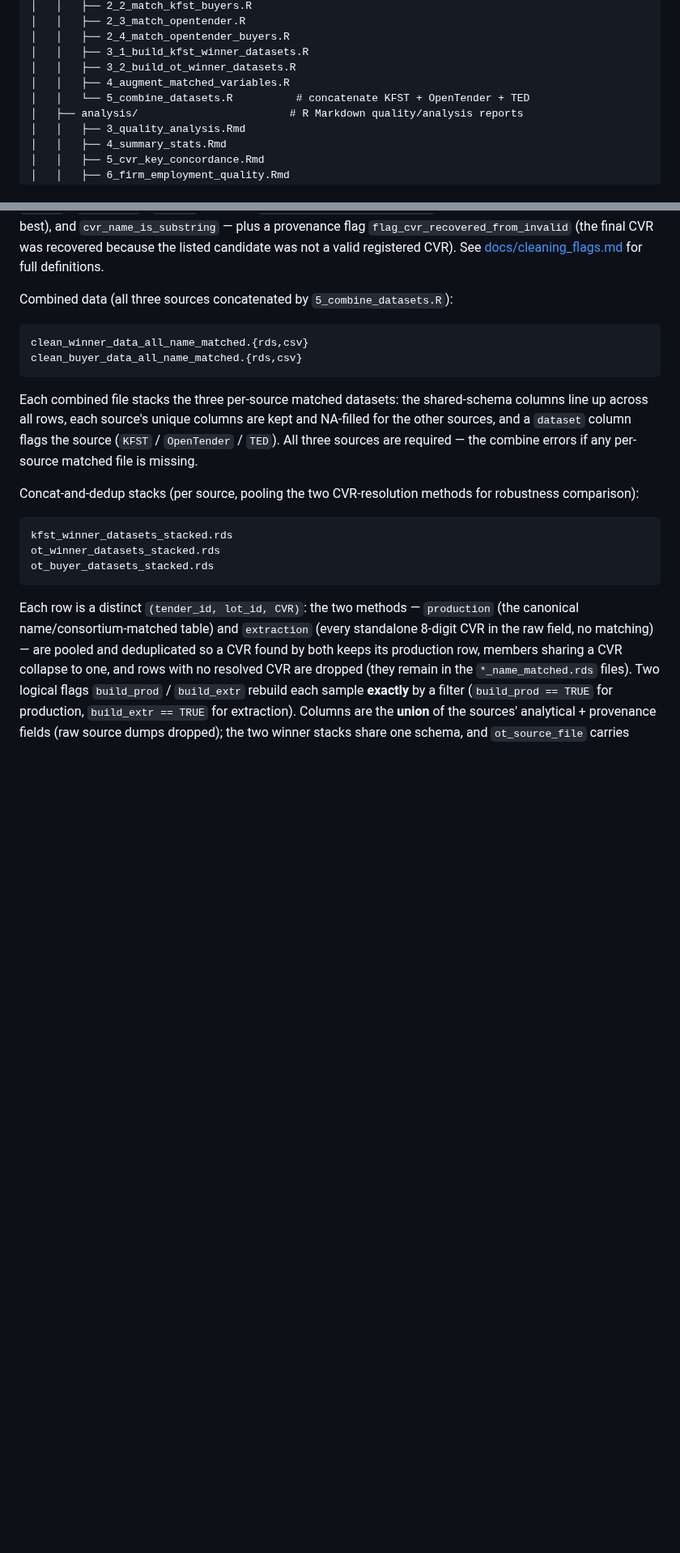
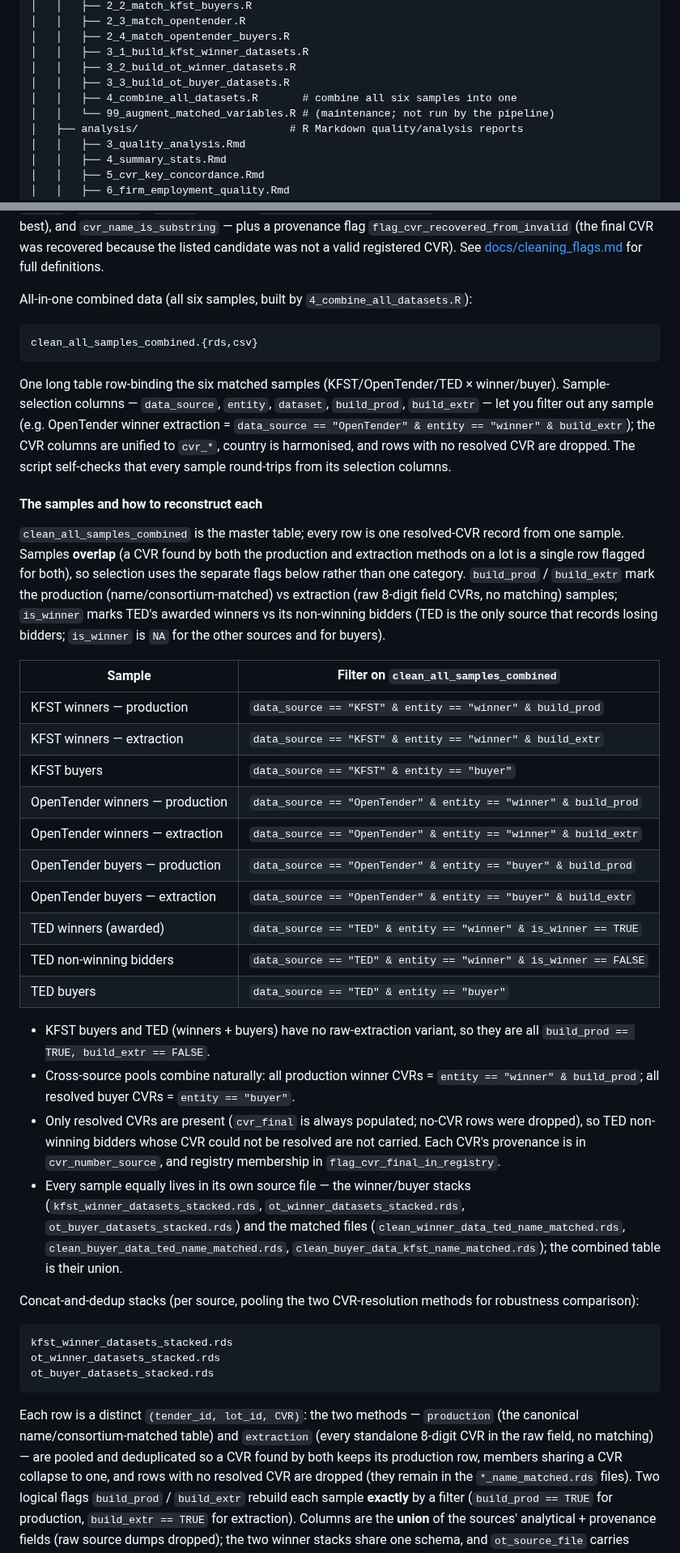
Before and after one commit to jkmulq/cvr-cleaning, a Markdown page: README.md, 2 parts joined by grey strips. Shown at 81% size. Rendered like a GitHub page; blank space fills up the shorter version.

Commit message:
update readme with new script names and description of how to construct each dataset

````diff
--- a/README.md
+++ b/README.md
@@ -47,8 +47,9 @@ cvr-cleaning/
 │   │   ├── 2_4_match_opentender_buyers.R
 │   │   ├── 3_1_build_kfst_winner_datasets.R
 │   │   ├── 3_2_build_ot_winner_datasets.R
-│   │   ├── 4_augment_matched_variables.R
-│   │   └── 5_combine_datasets.R          # concatenate KFST + OpenTender + TED
+│   │   ├── 3_3_build_ot_buyer_datasets.R
+│   │   ├── 4_combine_all_datasets.R       # combine all six samples into one
+│   │   └── 99_augment_matched_variables.R # (maintenance; not run by the pipeline)
 │   ├── analysis/                        # R Markdown quality/analysis reports
 │   │   ├── 3_quality_analysis.Rmd
 │   │   ├── 4_summary_stats.Rmd
@@ -508,18 +509,53 @@ OpenTender, and TED) also carries CVR-name **quality columns** —
 registered CVR). See [docs/cleaning_flags.md](docs/cleaning_flags.md) for full
 definitions.
 
-Combined data (all three sources concatenated by `5_combine_datasets.R`):
+All-in-one combined data (all six samples, built by `4_combine_all_datasets.R`):
 
 ```text
-clean_winner_data_all_name_matched.{rds,csv}
-clean_buyer_data_all_name_matched.{rds,csv}
+clean_all_samples_combined.{rds,csv}
 ```
 
-Each combined file stacks the three per-source matched datasets: the shared-schema
-columns line up across all rows, each source's unique columns are kept and
-NA-filled for the other sources, and a `dataset` column flags the source (`KFST` /
-`OpenTender` / `TED`). All three sources are required — the combine errors if any
-per-source matched file is missing.
+One long table row-binding the six matched samples (KFST/OpenTender/TED ×
+winner/buyer). Sample-selection columns — `data_source`, `entity`, `dataset`,
+`build_prod`, `build_extr` — let you filter out any sample (e.g. OpenTender winner
+extraction = `data_source == "OpenTender" & entity == "winner" & build_extr`); the
+CVR columns are unified to `cvr_*`, country is harmonised, and rows with no
+resolved CVR are dropped. The script self-checks that every sample round-trips from
+its selection columns.
+
+#### The samples and how to reconstruct each
+
+`clean_all_samples_combined` is the master table; every row is one resolved-CVR record from one sample.
+Samples **overlap** (a CVR found by both the production and extraction methods on a lot is a single row
+flagged for both), so selection uses the separate flags below rather than one category. `build_prod` /
+`build_extr` mark the production (name/consortium-matched) vs extraction (raw 8-digit field CVRs, no
+matching) samples; `is_winner` marks TED's awarded winners vs its non-winning bidders (TED is the only
+source that records losing bidders; `is_winner` is `NA` for the other sources and for buyers).
+
+| Sample | Filter on `clean_all_samples_combined` |
+|---|---|
+| KFST winners — production | `data_source == "KFST" & entity == "winner" & build_prod` |
+| KFST winners — extraction | `data_source == "KFST" & entity == "winner" & build_extr` |
+| KFST buyers | `data_source == "KFST" & entity == "buyer"` |
+| OpenTender winners — production | `data_source == "OpenTender" & entity == "winner" & build_prod` |
+| OpenTender winners — extraction | `data_source == "OpenTender" & entity == "winner" & build_extr` |
+| OpenTender buyers — production | `data_source == "OpenTender" & entity == "buyer" & build_prod` |
+| OpenTender buyers — extraction | `data_source == "OpenTender" & entity == "buyer" & build_extr` |
+| TED winners (awarded) | `data_source == "TED" & entity == "winner" & is_winner == TRUE` |
+| TED non-winning bidders | `data_source == "TED" & entity == "winner" & is_winner == FALSE` |
+| TED buyers | `data_source == "TED" & entity == "buyer"` |
+
+- KFST buyers and TED (winners + buyers) have no raw-extraction variant, so they are all
+  `build_prod == TRUE, build_extr == FALSE`.
+- Cross-source pools combine naturally: all production winner CVRs = `entity == "winner" & build_prod`;
+  all resolved buyer CVRs = `entity == "buyer"`.
+- Only resolved CVRs are present (`cvr_final` is always populated; no-CVR rows were dropped), so TED
+  non-winning bidders whose CVR could not be resolved are not carried. Each CVR's provenance is in
+  `cvr_number_source`, and registry membership in `flag_cvr_final_in_registry`.
+- Every sample equally lives in its own source file — the winner/buyer stacks
+  (`kfst_winner_datasets_stacked.rds`, `ot_winner_datasets_stacked.rds`, `ot_buyer_datasets_stacked.rds`)
+  and the matched files (`clean_winner_data_ted_name_matched.rds`, `clean_buyer_data_ted_name_matched.rds`,
+  `clean_buyer_data_kfst_name_matched.rds`); the combined table is their union.
 
 Concat-and-dedup stacks (per source, pooling the two CVR-resolution methods for
 robustness comparison):
````
Also changed, not shown: other parts of README.md (+14 -14 lines).
